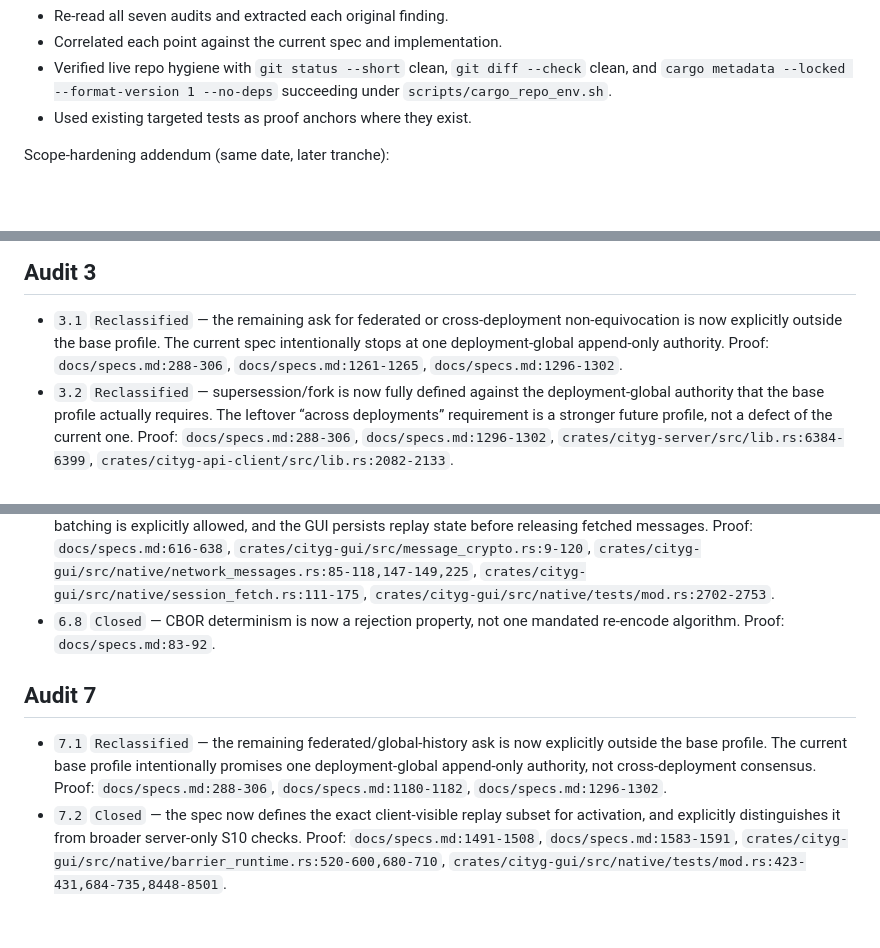
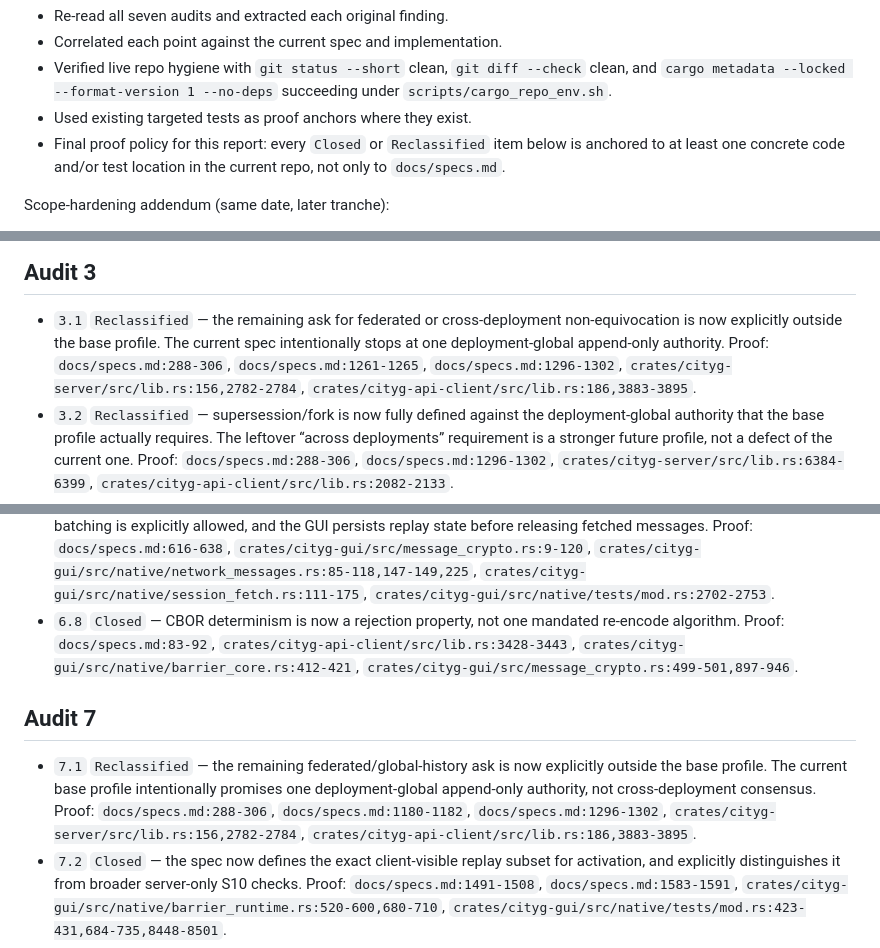
Before and after one commit to pwnsdx/cityg, a Markdown page: docs/audits/final-verification-report-2026-03-26.md, 3 parts joined by grey strips. Rendered like a GitHub page; blank space fills up the shorter version.

```diff
--- a/docs/audits/final-verification-report-2026-03-26.md
+++ b/docs/audits/final-verification-report-2026-03-26.md
@@ -17,6 +17,7 @@ Verification method:
 - Correlated each point against the current spec and implementation.
 - Verified live repo hygiene with `git status --short` clean, `git diff --check` clean, and `cargo metadata --locked --format-version 1 --no-deps` succeeding under `scripts/cargo_repo_env.sh`.
 - Used existing targeted tests as proof anchors where they exist.
+- Final proof policy for this report: every `Closed` or `Reclassified` item below is anchored to at least one concrete code and/or test location in the current repo, not only to `docs/specs.md`.
 
 Scope-hardening addendum (same date, later tranche):
 - `docs/specs.md` now explicitly defines `HistoryAuthorityScope` and states that authenticated acceptance/finality is scoped to one such authority, not to an implicit global/federated consensus object.
@@ -76,7 +77,7 @@ Current-scope interpretation:
 ## Audit 3
 
 - `3.1` `Reclassified` — the remaining ask for federated or cross-deployment non-equivocation is now explicitly outside the base profile. The current spec intentionally stops at one deployment-global append-only authority.
-  Proof: `docs/specs.md:288-306`, `docs/specs.md:1261-1265`, `docs/specs.md:1296-1302`.
+  Proof: `docs/specs.md:288-306`, `docs/specs.md:1261-1265`, `docs/specs.md:1296-1302`, `crates/cityg-server/src/lib.rs:156,2782-2784`, `crates/cityg-api-client/src/lib.rs:186,3883-3895`.
 - `3.2` `Reclassified` — supersession/fork is now fully defined against the deployment-global authority that the base profile actually requires. The leftover “across deployments” requirement is a stronger future profile, not a defect of the current one.
   Proof: `docs/specs.md:288-306`, `docs/specs.md:1296-1302`, `crates/cityg-server/src/lib.rs:6384-6399`, `crates/cityg-api-client/src/lib.rs:2082-2133`.
 - `3.3` `Closed` — restart correlation is now tied to one authenticated deployment-global lineage through `LookupMergeAcceptance` plus the mandatory authority extension.
@@ -145,12 +146,12 @@ Current-scope interpretation:
 - `6.7` `Closed` — anti-replay durability cost is now normatively bounded per tuple/context, obsolete tuples are collectable, batching is explicitly allowed, and the GUI persists replay state before releasing fetched messages.
   Proof: `docs/specs.md:616-638`, `crates/cityg-gui/src/message_crypto.rs:9-120`, `crates/cityg-gui/src/native/network_messages.rs:85-118,147-149,225`, `crates/cityg-gui/src/native/session_fetch.rs:111-175`, `crates/cityg-gui/src/native/tests/mod.rs:2702-2753`.
 - `6.8` `Closed` — CBOR determinism is now a rejection property, not one mandated re-encode algorithm.
-  Proof: `docs/specs.md:83-92`.
+  Proof: `docs/specs.md:83-92`, `crates/cityg-api-client/src/lib.rs:3428-3443`, `crates/cityg-gui/src/native/barrier_core.rs:412-421`, `crates/cityg-gui/src/message_crypto.rs:499-501,897-946`.
 
 ## Audit 7
 
 - `7.1` `Reclassified` — the remaining federated/global-history ask is now explicitly outside the base profile. The current base profile intentionally promises one deployment-global append-only authority, not cross-deployment consensus.
-  Proof: `docs/specs.md:288-306`, `docs/specs.md:1180-1182`, `docs/specs.md:1296-1302`.
+  Proof: `docs/specs.md:288-306`, `docs/specs.md:1180-1182`, `docs/specs.md:1296-1302`, `crates/cityg-server/src/lib.rs:156,2782-2784`, `crates/cityg-api-client/src/lib.rs:186,3883-3895`.
 - `7.2` `Closed` — the spec now defines the exact client-visible replay subset for activation, and explicitly distinguishes it from broader server-only S10 checks.
   Proof: `docs/specs.md:1491-1508`, `docs/specs.md:1583-1591`, `crates/cityg-gui/src/native/barrier_runtime.rs:520-600,680-710`, `crates/cityg-gui/src/native/tests/mod.rs:423-431,684-735,8448-8501`.
 - `7.3` `Closed` — `ResolveJoinsSince` / current-state acceptance are now tied to one exact authenticated view, one exact `HistoryCommitment`, and one exact pinned current-state decision.
```
Also changed, not shown: other parts of docs/audits/final-verification-report-2026-03-26.md (+12 -12 lines).
